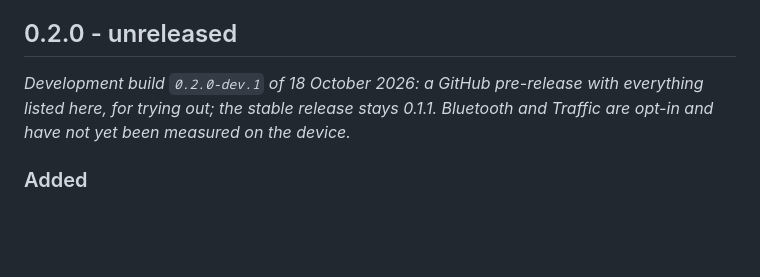
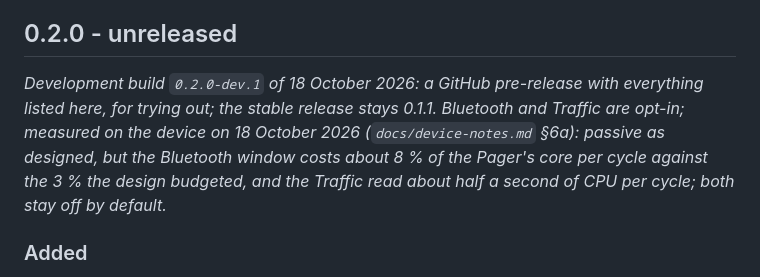
Before and after one commit to starchorus/pager, a Markdown page: CHANGELOG.md, the part around the change. Rendered like a GitHub page; blank space fills up the shorter version.

```diff
--- a/CHANGELOG.md
+++ b/CHANGELOG.md
@@ -5,7 +5,7 @@ All notable changes to Starchorus are listed here, newest first. The format foll
 
 ## 0.2.0 - unreleased
 
-*Development build `0.2.0-dev.1` of 18 October 2026: a GitHub pre-release with everything listed here, for trying out; the stable release stays 0.1.1. Bluetooth and Traffic are opt-in and have not yet been measured on the device.*
+*Development build `0.2.0-dev.1` of 18 October 2026: a GitHub pre-release with everything listed here, for trying out; the stable release stays 0.1.1. Bluetooth and Traffic are opt-in; measured on the device on 18 October 2026 (`docs/device-notes.md` §6a): passive as designed, but the Bluetooth window costs about 8 % of the Pager's core per cycle against the 3 % the design budgeted, and the Traffic read about half a second of CPU per cycle; both stay off by default.*
 
 ### Added
 
```
Also changed, not shown: SECURITY.md (+1 -1 lines), docs/device-notes.md (+34 -19 lines).
